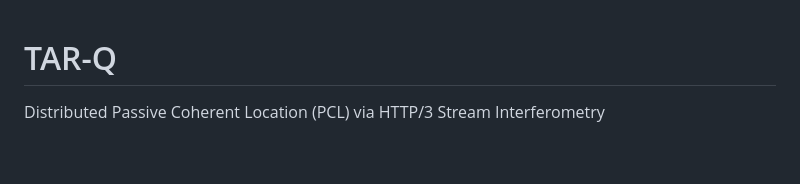
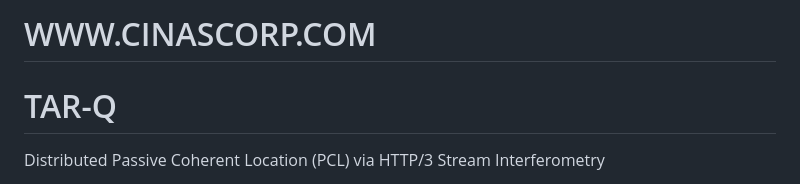
Before and after one commit to cinascorp/TAR-Q, a Markdown page: README.md, the part around the change. Drawn GitHub-style; blank space fills up the shorter version.

```diff
--- a/README.md
+++ b/README.md
@@ -1,4 +1,4 @@
-
+# WWW.CINASCORP.COM
 
 # TAR-Q
 Distributed Passive Coherent Location (PCL) via HTTP/3 Stream Interferometry
```
